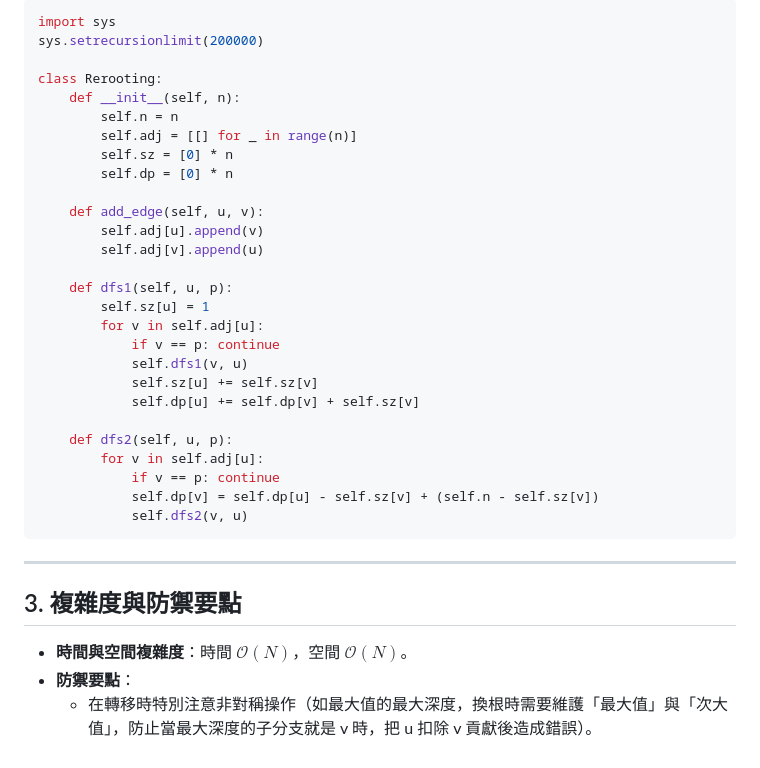
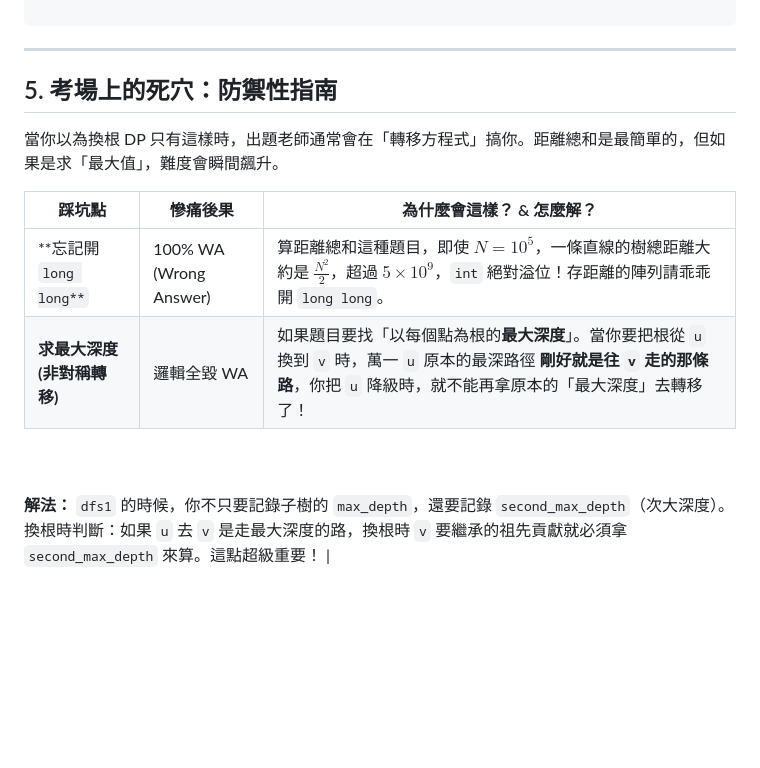
Before and after one commit to benjamin-shih-tw/taiwan-cp-guide, a Markdown page: tutorials/all-roots.md, the part around one of its changes. GitHub-like rendering; blank space fills up the shorter version.

````diff
--- a/tutorials/all-roots.md
+++ b/tutorials/all-roots.md
@@ -98,36 +153,16 @@ class Rerooting {
-```python
-import sys
-sys.setrecursionlimit(200000)
-
-class Rerooting:
-    def __init__(self, n):
-        self.n = n
-        self.adj = [[] for _ in range(n)]
-        self.sz = [0] * n
-        self.dp = [0] * n
-
-    def add_edge(self, u, v):
-        self.adj[u].append(v)
-        self.adj[v].append(u)
-
-    def dfs1(self, u, p):
-        self.sz[u] = 1
-        for v in self.adj[u]:
-            if v == p: continue
-            self.dfs1(v, u)
-            self.sz[u] += self.sz[v]
-            self.dp[u] += self.dp[v] + self.sz[v]
-
-    def dfs2(self, u, p):
-        for v in self.adj[u]:
-            if v == p: continue
-            self.dp[v] = self.dp[u] - self.sz[v] + (self.n - self.sz[v])
-            self.dfs2(v, u)
 ```
 
 ---
 
-## 3. 複雜度與防禦要點
-*   **時間與空間複雜度**：時間 $\mathcal{O}(N)$，空間 $\mathcal{O}(N)$。
-*   **防禦要點**：
-    *   在轉移時特別注意非對稱操作（如最大值的最大深度，換根時需要維護「最大值」與「次大值」，防止當最大深度的子分支就是 v 時，把 u 扣除 v 貢獻後造成錯誤）。
+## 5. 考場上的死穴：防禦性指南
+
+當你以為換根 DP 只有這樣時，出題老師通常會在「轉移方程式」搞你。距離總和是最簡單的，但如果是求「最大值」，難度會瞬間飆升。
+
+| 踩坑點 | 慘痛後果 | 為什麼會這樣？ & 怎麼解？ |
+| --- | --- | --- |
+| **忘記開 `long long**` | 100% WA (Wrong Answer) | 算距離總和這種題目，即使 $N=10^5$，一條直線的樹總距離大約是 $\frac{N^2}{2}$，超過 $5 \times 10^9$，`int` 絕對溢位！存距離的陣列請乖乖開 `long long`。 |
+| **求最大深度 (非對稱轉移)** | 邏輯全毀 WA | 如果題目要找「以每個點為根的**最大深度**」。當你要把根從 `u` 換到 `v` 時，萬一 `u` 原本的最深路徑 **剛好就是往 `v` 走的那條路**，你把 `u` 降級時，就不能再拿原本的「最大深度」去轉移了！<br>
+
+<br>
+
+<br>**解法：** `dfs1` 的時候，你不只要記錄子樹的 `max_depth`，還要記錄 `second_max_depth`（次大深度）。換根時判斷：如果 `u` 去 `v` 是走最大深度的路，換根時 `v` 要繼承的祖先貢獻就必須拿 `second_max_depth` 來算。這點超級重要！ |
````
Also changed, not shown: other parts of tutorials/all-roots.md (+135 -80 lines).
